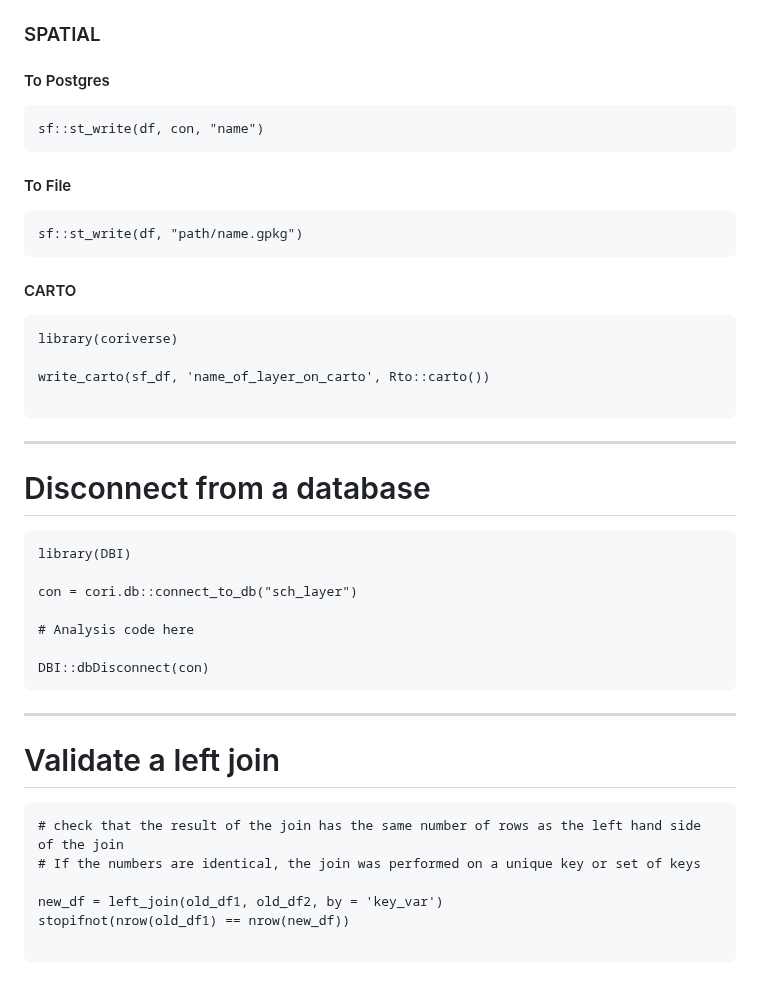
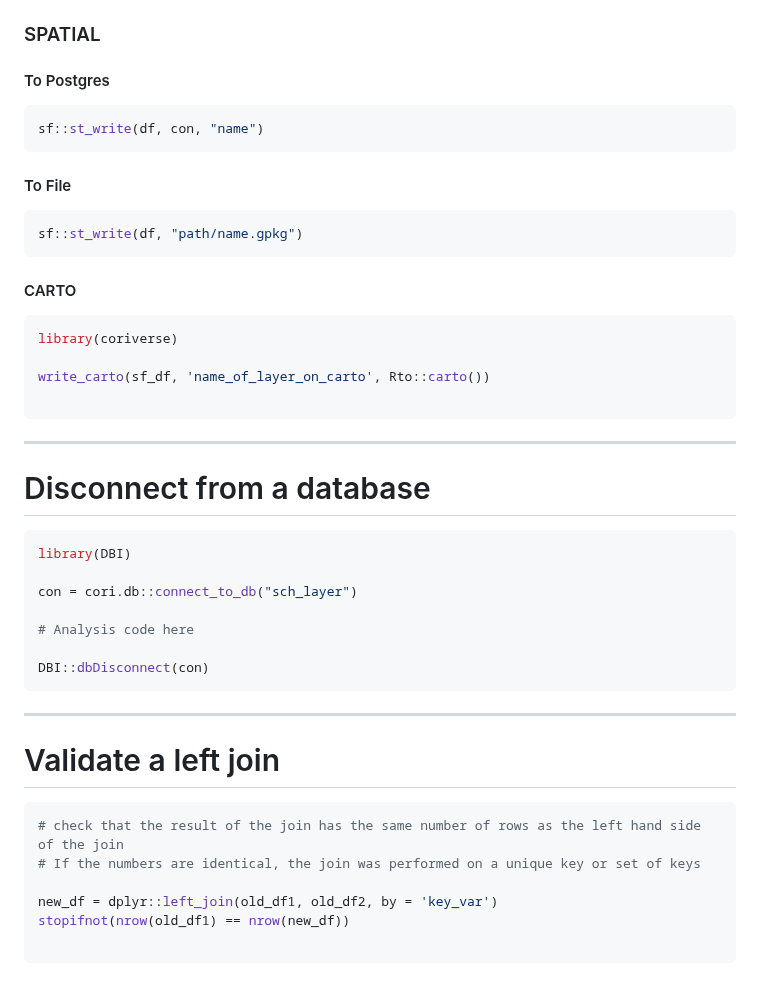
Before and after one commit to ruralinnovation/wiki, a Markdown page: Suggested-Code-Snippets.md, the part around one of its changes. Drawn GitHub-style.

````diff
--- a/Suggested-Code-Snippets.md
+++ b/Suggested-Code-Snippets.md
@@ -175,19 +175,19 @@ update_records()
 
 #### To Postgres
 
-```
+```r
 sf::st_write(df, con, "name")
 ```
 
 #### To File
 
-```
+```r
 sf::st_write(df, "path/name.gpkg")
 ```
 
 #### CARTO
 
-```
+```r
 library(coriverse)
 
 write_carto(sf_df, 'name_of_layer_on_carto', Rto::carto())
@@ -200,7 +200,7 @@ write_carto(sf_df, 'name_of_layer_on_carto', Rto::carto())
 
 # Disconnect from a database
 
-```
+```r
 library(DBI)
 
 con = cori.db::connect_to_db("sch_layer")
@@ -216,11 +216,11 @@ DBI::dbDisconnect(con)
 
 # Validate a left join
 
-```
+```r
 # check that the result of the join has the same number of rows as the left hand side of the join
 # If the numbers are identical, the join was performed on a unique key or set of keys
 
-new_df = left_join(old_df1, old_df2, by = 'key_var')
+new_df = dplyr::left_join(old_df1, old_df2, by = 'key_var')
 stopifnot(nrow(old_df1) == nrow(new_df))
 
 ```
````
Also changed, not shown: other parts of Suggested-Code-Snippets.md (+14 -14 lines).
